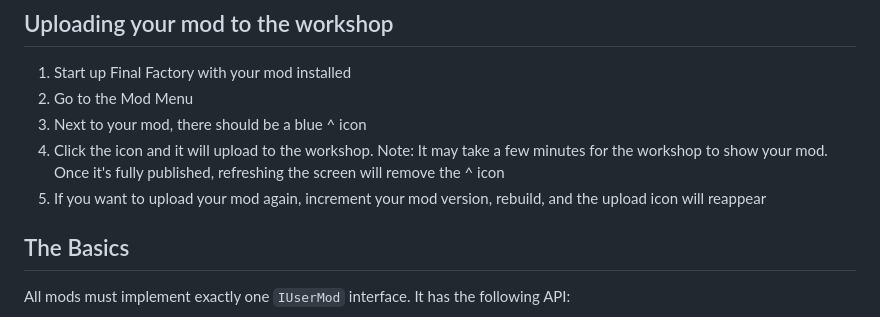
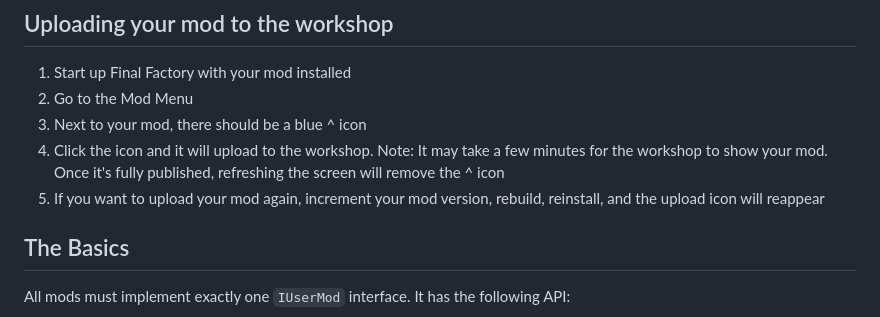
Before and after one commit to bryding/FinalFactoryModTemplate, a Markdown page: README.md, the part around the change. GitHub-like rendering.

Commit message:
More doc tweaks

```diff
--- a/README.md
+++ b/README.md
@@ -40,7 +40,7 @@ Then start Final Factory and your mod should load on startup
 1. Go to the Mod Menu
 1. Next to your mod, there should be a blue ^ icon
 1. Click the icon and it will upload to the workshop.  Note: It may take a few minutes for the workshop to show your mod.  Once it's fully published, refreshing the screen will remove the ^ icon
-1. If you want to upload your mod again, increment your mod version, rebuild, and the upload icon will reappear
+1. If you want to upload your mod again, increment your mod version, rebuild, reinstall, and the upload icon will reappear
 
 ## The Basics
 
```
